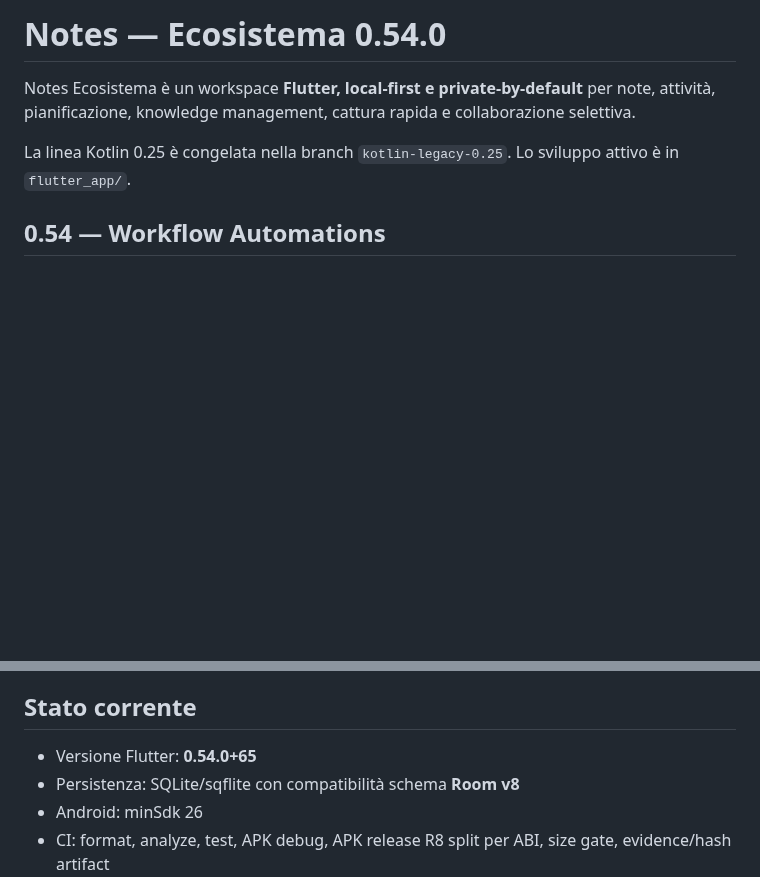
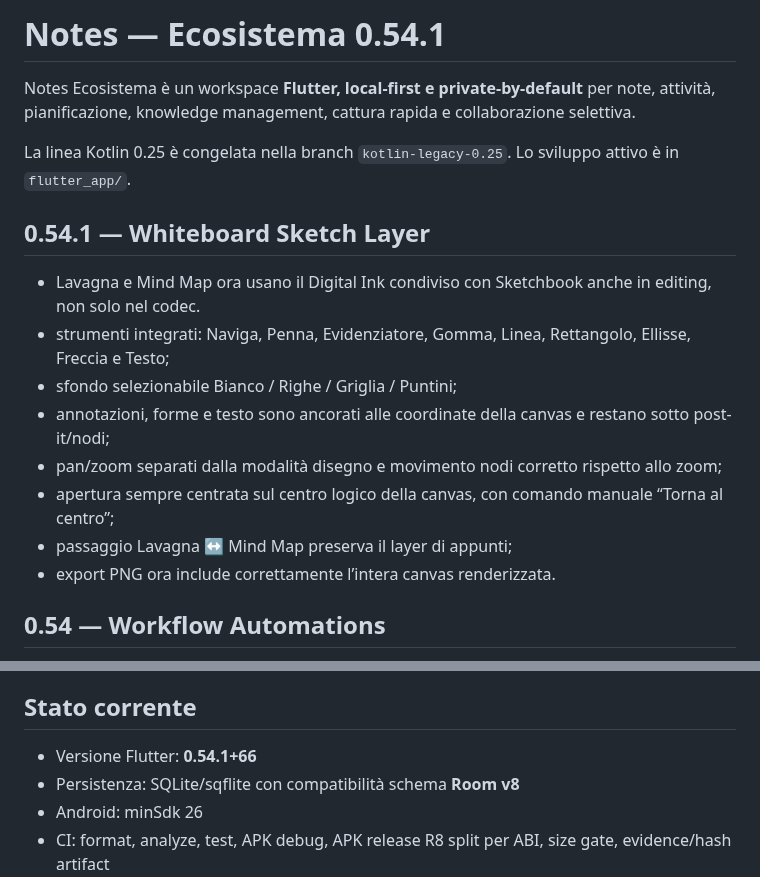
Before and after one commit to riccardopinato/Notes-Ecosistema, a Markdown page: README.md, 2 parts joined by grey strips. GitHub-like rendering; blank space fills up the shorter version.

Commit message:
docs: document whiteboard sketch layer

```diff
--- a/README.md
+++ b/README.md
@@ -1,8 +1,19 @@
-# Notes — Ecosistema 0.54.0
+# Notes — Ecosistema 0.54.1
 
 Notes Ecosistema è un workspace **Flutter, local-first e private-by-default** per note, attività, pianificazione, knowledge management, cattura rapida e collaborazione selettiva.
 
 La linea Kotlin 0.25 è congelata nella branch `kotlin-legacy-0.25`. Lo sviluppo attivo è in `flutter_app/`.
+
+## 0.54.1 — Whiteboard Sketch Layer
+
+- Lavagna e Mind Map ora usano il Digital Ink condiviso con Sketchbook anche in editing, non solo nel codec.
+- strumenti integrati: Naviga, Penna, Evidenziatore, Gomma, Linea, Rettangolo, Ellisse, Freccia e Testo;
+- sfondo selezionabile Bianco / Righe / Griglia / Puntini;
+- annotazioni, forme e testo sono ancorati alle coordinate della canvas e restano sotto post-it/nodi;
+- pan/zoom separati dalla modalità disegno e movimento nodi corretto rispetto allo zoom;
+- apertura sempre centrata sul centro logico della canvas, con comando manuale “Torna al centro”;
+- passaggio Lavagna ↔ Mind Map preserva il layer di appunti;
+- export PNG ora include correttamente l’intera canvas renderizzata.
 
 ## 0.54 — Workflow Automations
 
@@ -133,7 +144,7 @@ Validazione funzionale prima del bump release: **140 test**, analyze pulito, APK
 
 ## Stato corrente
 
-- Versione Flutter: **0.54.0+65**
+- Versione Flutter: **0.54.1+66**
 - Persistenza: SQLite/sqflite con compatibilità schema **Room v8**
 - Android: minSdk 26
 - CI: format, analyze, test, APK debug, APK release R8 split per ABI, size gate, evidence/hash artifact
```
